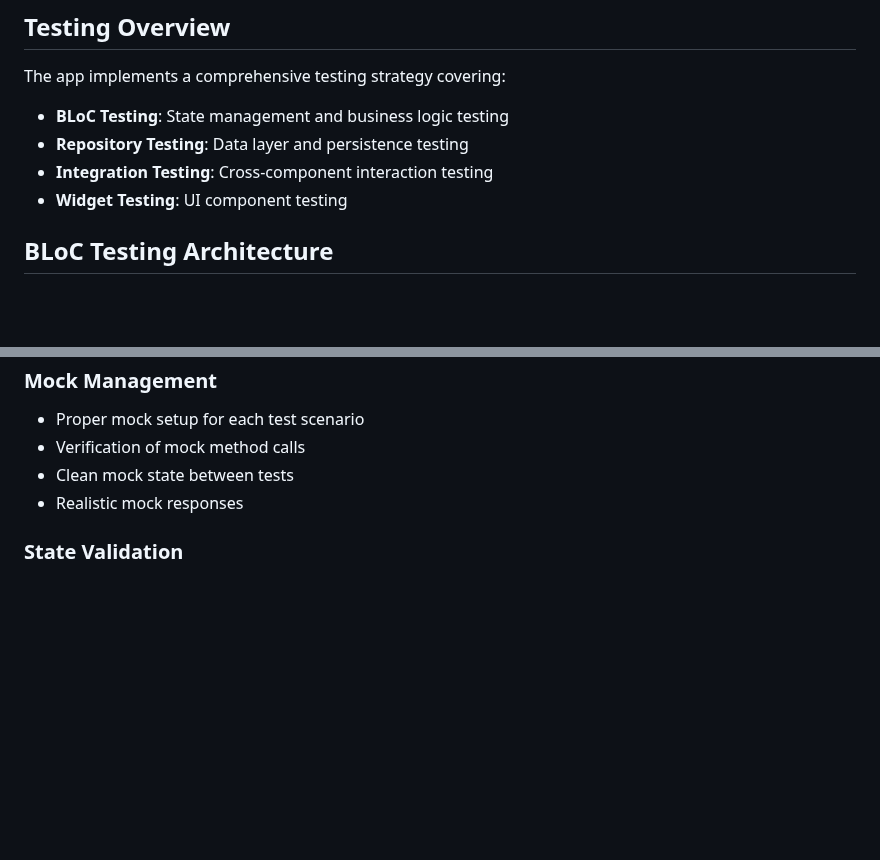
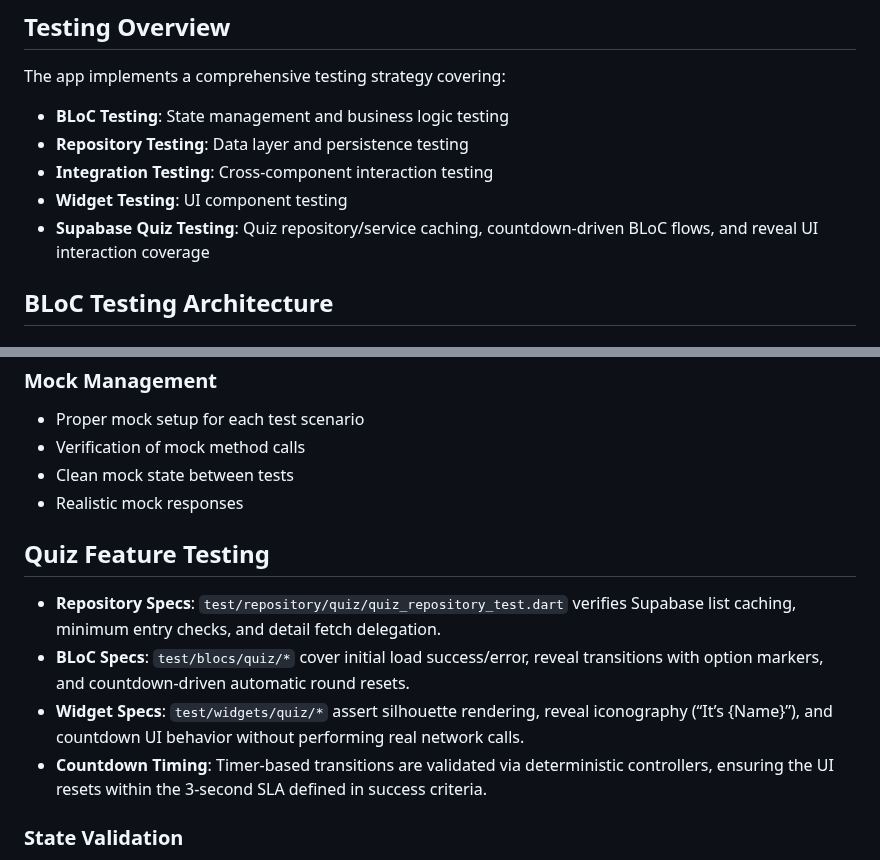
Before and after one commit to justbug/AnotherPokemonAssignment, a Markdown page: flutter_another_pokemon_assignment/README_TESTING.md, 2 parts joined by grey strips. Drawn GitHub-style; blank space fills up the shorter version.

```diff
--- a/flutter_another_pokemon_assignment/README_TESTING.md
+++ b/flutter_another_pokemon_assignment/README_TESTING.md
@@ -9,6 +9,7 @@ The app implements a comprehensive testing strategy covering:
 - **Repository Testing**: Data layer and persistence testing
 - **Integration Testing**: Cross-component interaction testing
 - **Widget Testing**: UI component testing
+- **Supabase Quiz Testing**: Quiz repository/service caching, countdown-driven BLoC flows, and reveal UI interaction coverage
 
 ## BLoC Testing Architecture
 
@@ -158,6 +159,13 @@ blocTest<FavoriteBloc, FavoriteState>(
 - Clean mock state between tests
 - Realistic mock responses
 
+## Quiz Feature Testing
+
+- **Repository Specs**: `test/repository/quiz/quiz_repository_test.dart` verifies Supabase list caching, minimum entry checks, and detail fetch delegation.
+- **BLoC Specs**: `test/blocs/quiz/*` cover initial load success/error, reveal transitions with option markers, and countdown-driven automatic round resets.
+- **Widget Specs**: `test/widgets/quiz/*` assert silhouette rendering, reveal iconography (“It’s {Name}”), and countdown UI behavior without performing real network calls.
+- **Countdown Timing**: Timer-based transitions are validated via deterministic controllers, ensuring the UI resets within the 3-second SLA defined in success criteria.
+
 ### State Validation
 - Comprehensive state emission testing
 - Proper state transition validation
```
Also changed, not shown: flutter_another_pokemon_assignment/README.md (+22 -9 lines).
